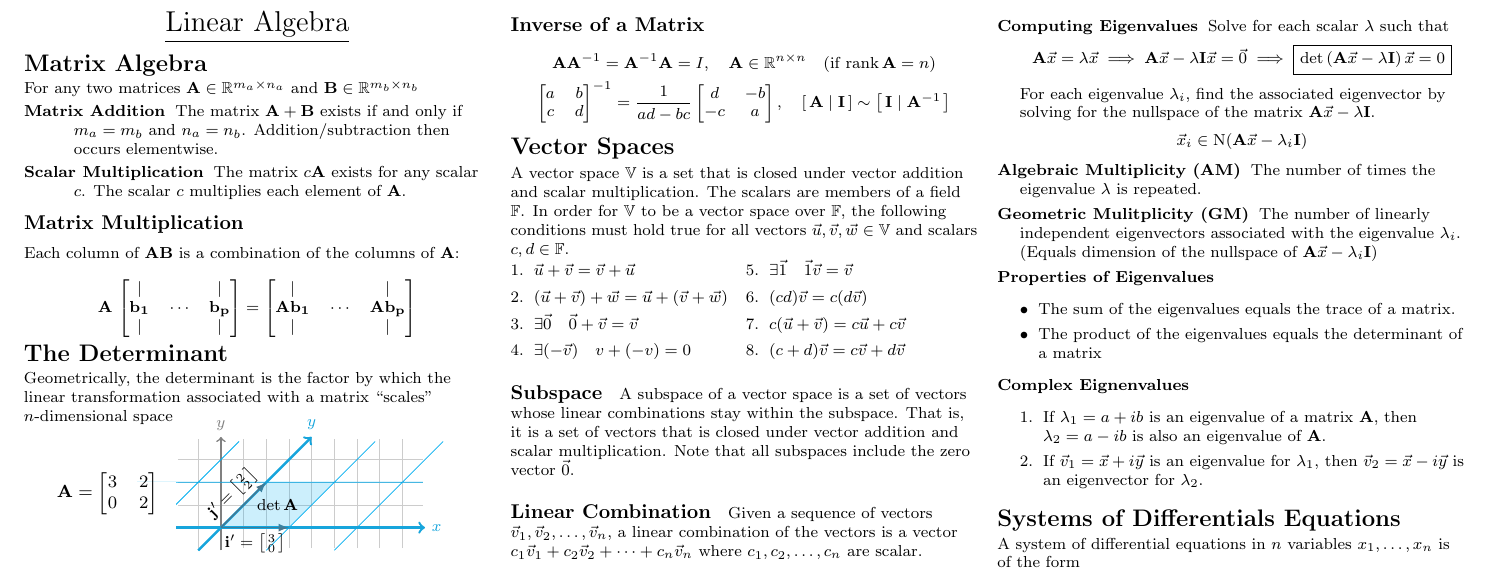
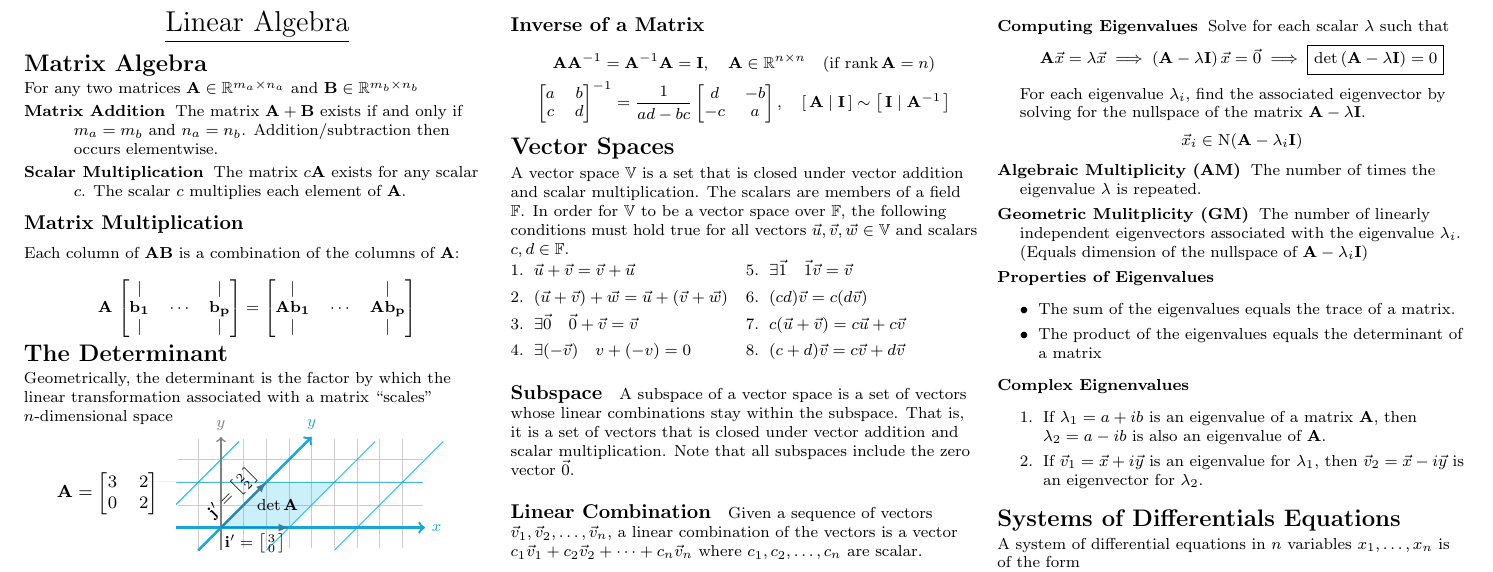
Before and after one commit to blueschu/MATH-2341-Manuscripts, a LaTeX problem sheet (Midterm Exam Cheat Sheet/midterm-cheat-sheet.tex): part of page 2 of 2, cut so that both start at the same text. Compiled offline with pdfLaTeX.

Commit message:
Correct copying errors and add past work note

```diff
--- a/Midterm Exam Cheat Sheet/midterm-cheat-sheet.tex
+++ b/Midterm Exam Cheat Sheet/midterm-cheat-sheet.tex
@@ -425,7 +428,7 @@ Note that this pattern extends to matrices of arbitrary dimensions.
 
 \subsection{Inverse of a Matrix}
 \begin{gather*}
-\matr{A}\matr{A}^{-1} = \matr{A}^{-1}\matr{A} = I, \quad \matr{A} \in \vecspace{R}^{n\times n} \quad (\text{if } \mathrm{rank} \, \matr{A} = n)\\
+\matr{A}\matr{A}^{-1} = \matr{A}^{-1}\matr{A} = \matr{I}, \quad \matr{A} \in \vecspace{R}^{n\times n} \quad (\text{if } \mathrm{rank} \, \matr{A} = n)\\
 \begin{bmatrix}
 a & b \\ c & d
 \end{bmatrix}^{-1}
@@ -513,16 +516,16 @@ Given a matrix $\matr{A}\in\vecspace{R}^{n\times n}$, an \textbf{eigenvector} of
     \item[Computing Eigenvalues]
         Solve for each scalar $\lambda$ such that
         \begin{gather*}
-            \matr{A}\vec{x} = \lambda\vec{x} \implies \matr{A}\vec{x} - \lambda \matr{I}\vec{x} = \vec{0} \implies \boxed{\det \left( \matr{A}\vec{x} - \lambda \matr{I}\right)\vec{x} = 0}
+            \matr{A}\vec{x} = \lambda\vec{x} \implies \left(\matr{A} - \lambda \matr{I}\right)\vec{x} = \vec{0} \implies \boxed{\det \left( \matr{A} - \lambda \matr{I}\right) = 0}
         \end{gather*}
 
-        For each eigenvalue $\lambda_i$, find the associated eigenvector by solving for the nullspace of the matrix $\matr{A}\vec{x} - \lambda \matr{I}$.
+        For each eigenvalue $\lambda_i$, find the associated eigenvector by solving for the nullspace of the matrix $\matr{A} - \lambda \matr{I}$.
         \begin{equation*}
-            \vec{x}_i \in \mathrm{N}(\matr{A}\vec{x} - \lambda_i \matr{I})
+            \vec{x}_i \in \mathrm{N}(\matr{A} - \lambda_i \matr{I})
         \end{equation*}
 
     \item[Algebraic Multiplicity (AM)] The number of times the eigenvalue $\lambda$ is repeated.
-    \item[Geometric Mulitplicity (GM)] The number of linearly independent eigenvectors associated with the eigenvalue $\lambda_i$. (Equals dimension of the nullspace of $\matr{A}\vec{x} - \lambda_i \matr{I}$)
+    \item[Geometric Mulitplicity (GM)] The number of linearly independent eigenvectors associated with the eigenvalue $\lambda_i$. (Equals dimension of the nullspace of $\matr{A} - \lambda_i \matr{I}$)
 
     \item[Properties of Eigenvalues]\hspace{\textwidth}\\
         \begin{itemize}[leftmargin=*]
```
Also changed, not shown: Midterm Exam Cheat Sheet/midterm-cheat-sheet.tex (3 more changed lines).
